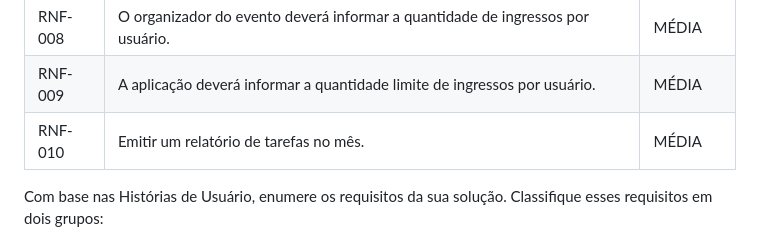
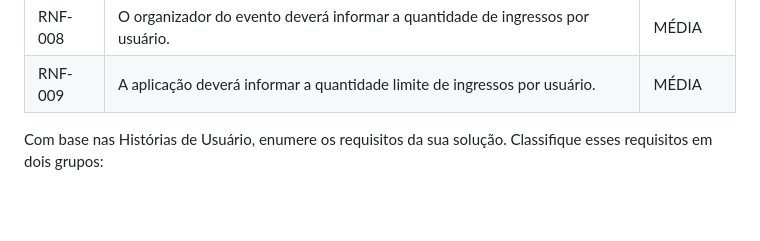
Before and after one commit to ICEI-PUC-Minas-PMV-ADS/pmv-ads-2023-2-e2-proj-int-t5-eventpass, a Markdown page: docs/02-Especificação do Projeto.md, the part around the change. Rendered like a GitHub page; blank space fills up the shorter version.

Commit message:
Teste requisitos funcionais

```diff
--- a/docs/02-Especificação do Projeto.md
+++ b/docs/02-Especificação do Projeto.md
@@ -75,7 +75,7 @@ Os requisitos não funcionais não impedem o funcionamento da aplicação e est
 |RNF-007| A aplicação deve enviar um link para confirmação de autenticidade do usuário. |  BAIXA  |
 |RNF-008| O organizador do evento deverá informar a quantidade de ingressos por usuário.  |  MÉDIA  |
 |RNF-009| A aplicação deverá informar a quantidade limite de ingressos por usuário. |  MÉDIA  |
-|RNF-010| Emitir um relatório de tarefas no mês.  |  MÉDIA  |
+
 
 
 Com base nas Histórias de Usuário, enumere os requisitos da sua solução. Classifique esses requisitos em dois grupos:
```
